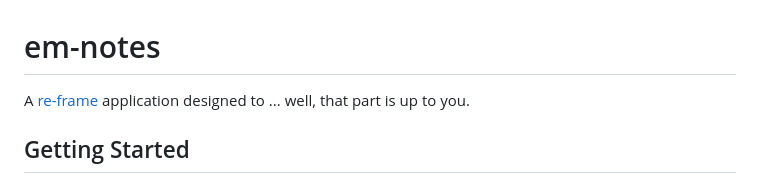
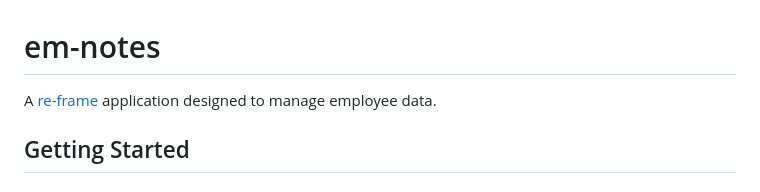
Before and after one commit to joe-crick/em-notes, a Markdown page: README.md, the part around the change. Drawn GitHub-style.

Commit message:
Update README.md
Update description

```diff
--- a/README.md
+++ b/README.md
@@ -1,7 +1,6 @@
 # em-notes
 
-A [re-frame](https://github.com/day8/re-frame) application designed to ... well, that part is up to
-you.
+A [re-frame](https://github.com/day8/re-frame) application designed to manage employee data.
 
 ## Getting Started
 
```
